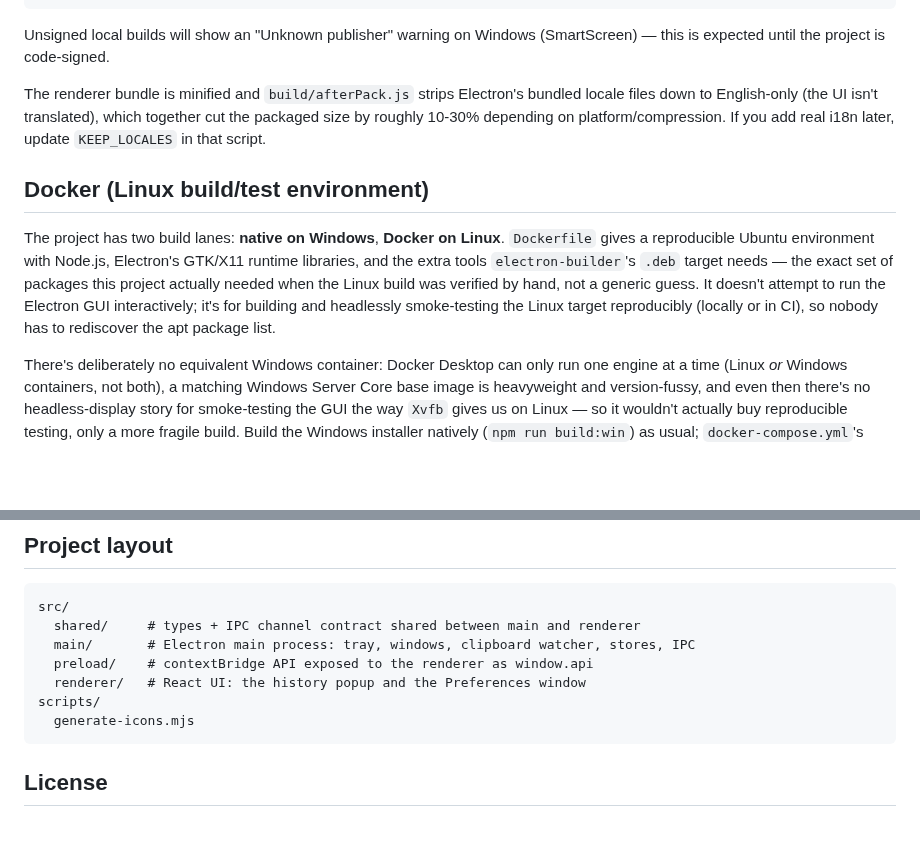
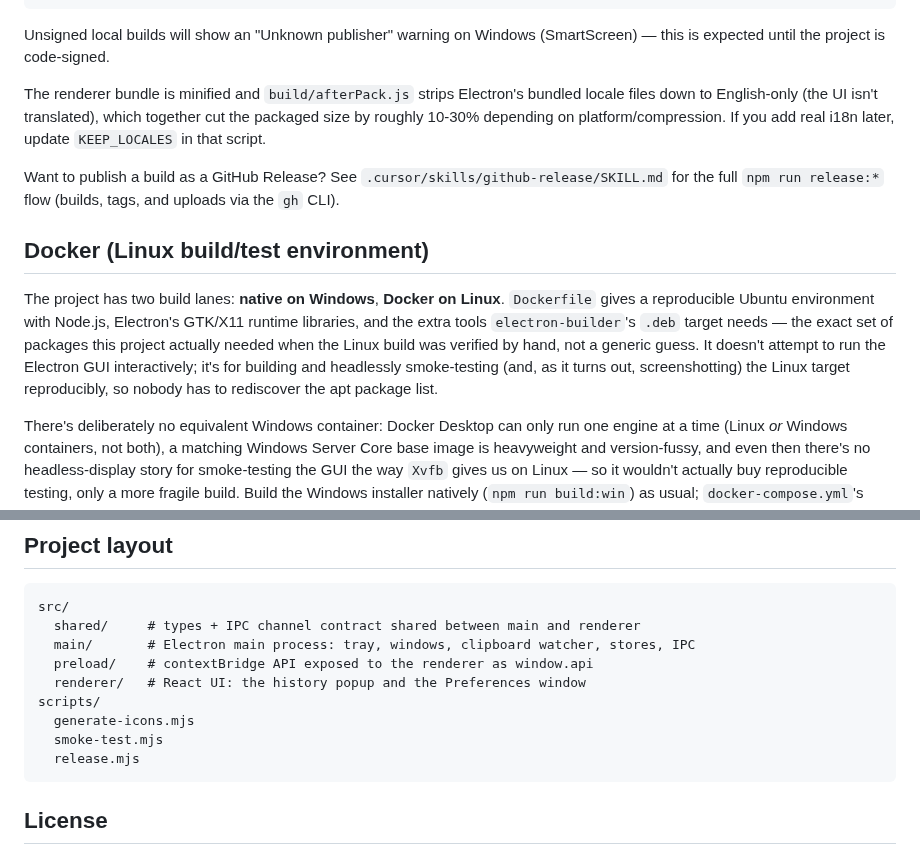
Before and after one commit to angeloLed/openflycut, a Markdown page: README.md, 2 parts joined by grey strips. Drawn GitHub-style; blank space fills up the shorter version.

````diff
--- a/README.md
+++ b/README.md
@@ -47,9 +80,11 @@ Unsigned local builds will show an "Unknown publisher" warning on Windows (Smart
 
 The renderer bundle is minified and `build/afterPack.js` strips Electron's bundled locale files down to English-only (the UI isn't translated), which together cut the packaged size by roughly 10-30% depending on platform/compression. If you add real i18n later, update `KEEP_LOCALES` in that script.
 
+Want to publish a build as a GitHub Release? See `.cursor/skills/github-release/SKILL.md` for the full `npm run release:*` flow (builds, tags, and uploads via the `gh` CLI).
+
 ## Docker (Linux build/test environment)
 
-The project has two build lanes: **native on Windows**, **Docker on Linux**. `Dockerfile` gives a reproducible Ubuntu environment with Node.js, Electron's GTK/X11 runtime libraries, and the extra tools `electron-builder`'s `.deb` target needs — the exact set of packages this project actually needed when the Linux build was verified by hand, not a generic guess. It doesn't attempt to run the Electron GUI interactively; it's for building and headlessly smoke-testing the Linux target reproducibly (locally or in CI), so nobody has to rediscover the apt package list.
+The project has two build lanes: **native on Windows**, **Docker on Linux**. `Dockerfile` gives a reproducible Ubuntu environment with Node.js, Electron's GTK/X11 runtime libraries, and the extra tools `electron-builder`'s `.deb` target needs — the exact set of packages this project actually needed when the Linux build was verified by hand, not a generic guess. It doesn't attempt to run the Electron GUI interactively; it's for building and headlessly smoke-testing (and, as it turns out, screenshotting) the Linux target reproducibly, so nobody has to rediscover the apt package list.
 
 There's deliberately no equivalent Windows container: Docker Desktop can only run one engine at a time (Linux *or* Windows containers, not both), a matching Windows Server Core base image is heavyweight and version-fussy, and even then there's no headless-display story for smoke-testing the GUI the way `Xvfb` gives us on Linux — so it wouldn't actually buy reproducible testing, only a more fragile build. Build the Windows installer natively (`npm run build:win`) as usual; `docker-compose.yml`'s `linux` service just makes the Ubuntu side an equally short command, not a literal mirror of it:
 
@@ -95,6 +130,8 @@ src/
   renderer/   # React UI: the history popup and the Preferences window
 scripts/
   generate-icons.mjs
+  smoke-test.mjs
+  release.mjs
 ```
 
 ## License
````
Also changed, not shown: other parts of README.md (+33 -0 lines), docs/screenshot.png (added).
